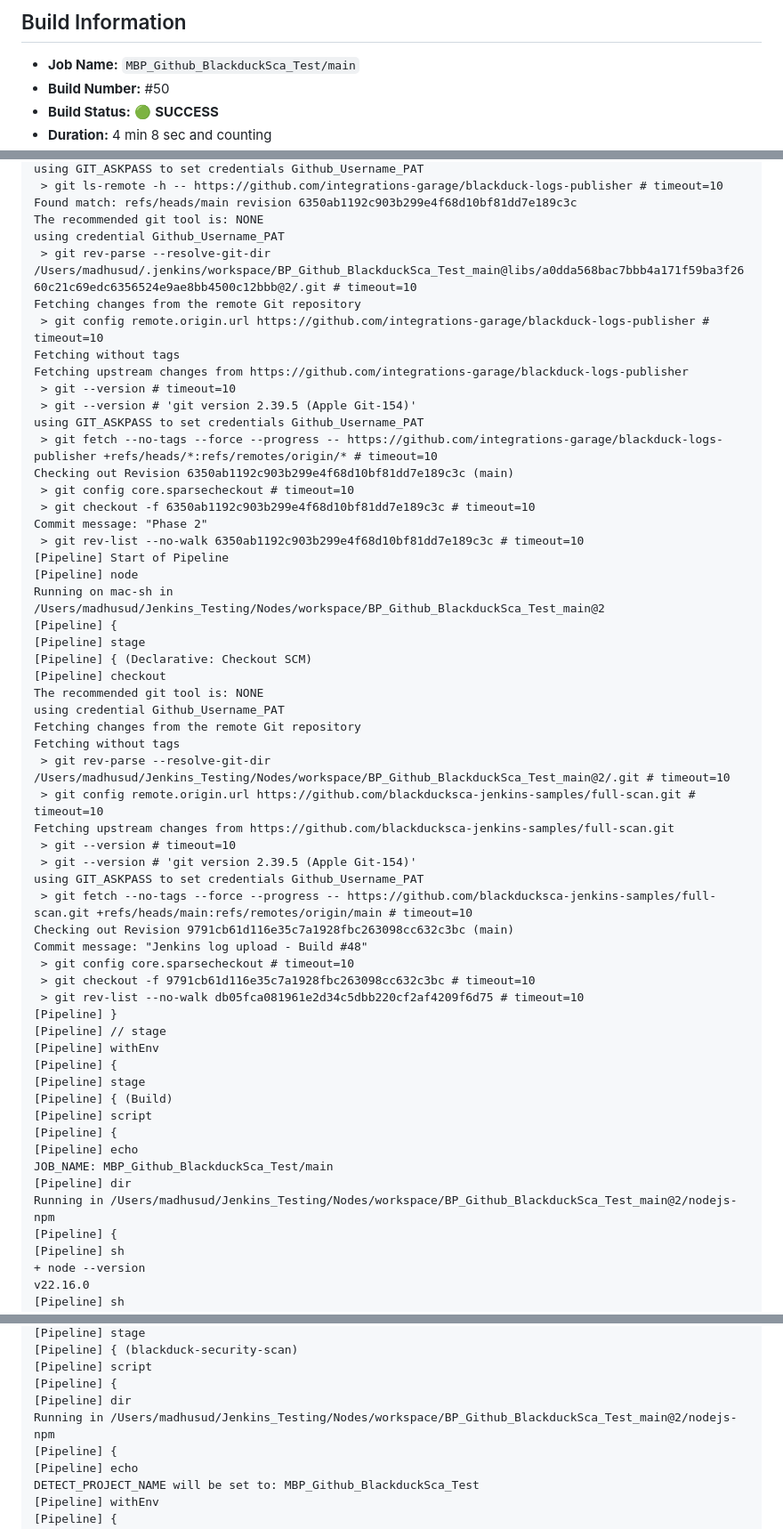
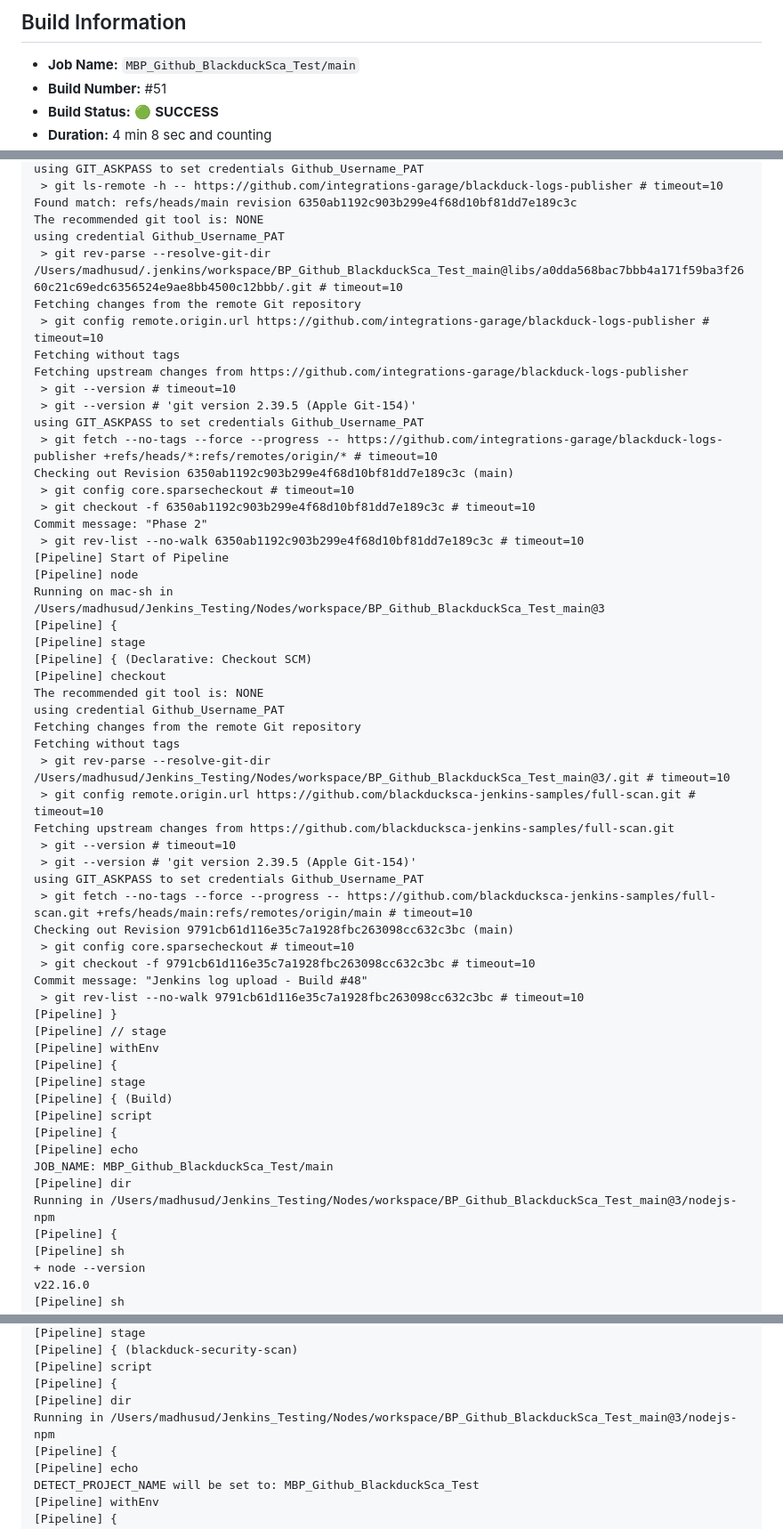
Before and after one commit to blackducksca-jenkins-samples/full-scan, a Markdown page: jenkins-logs/latest-execution.md, 3 parts joined by grey strips. Shown: that part at 89% size. Drawn GitHub-style.

Commit message:
Jenkins log upload - Build #51

```diff
--- a/jenkins-logs/latest-execution.md
+++ b/jenkins-logs/latest-execution.md
@@ -2,6 +2,6 @@
 
 ## Build Information
 - **Job Name:** `MBP_Github_BlackduckSca_Test/main`
-- **Build Number:** #50
+- **Build Number:** #51
 - **Build Status:** 🟢 **SUCCESS**
 - **Duration:** 4 min 8 sec and counting
@@ -24,7 +24,7 @@ using GIT_ASKPASS to set credentials Github_Username_PAT
 Found match: refs/heads/main revision 6350ab1192c903b299e4f68d10bf81dd7e189c3c
 The recommended git tool is: NONE
 using credential Github_Username_PAT
- > git rev-parse --resolve-git-dir /Users/madhusud/.jenkins/workspace/BP_Github_BlackduckSca_Test_main@libs/a0dda568bac7bbb4a171f59ba3f2660c21c69edc6356524e9ae8bb4500c12bbb@2/.git # timeout=10
+ > git rev-parse --resolve-git-dir /Users/madhusud/.jenkins/workspace/BP_Github_BlackduckSca_Test_main@libs/a0dda568bac7bbb4a171f59ba3f2660c21c69edc6356524e9ae8bb4500c12bbb/.git # timeout=10
 Fetching changes from the remote Git repository
  > git config remote.origin.url https://github.com/integrations-garage/blackduck-logs-publisher # timeout=10
 Fetching without tags
@@ -40,7 +40,7 @@ Commit message: "Phase 2"
  > git rev-list --no-walk 6350ab1192c903b299e4f68d10bf81dd7e189c3c # timeout=10
 [Pipeline] Start of Pipeline
 [Pipeline] node
-Running on mac-sh in /Users/madhusud/Jenkins_Testing/Nodes/workspace/BP_Github_BlackduckSca_Test_main@2
+Running on mac-sh in /Users/madhusud/Jenkins_Testing/Nodes/workspace/BP_Github_BlackduckSca_Test_main@3
 [Pipeline] {
 [Pipeline] stage
 [Pipeline] { (Declarative: Checkout SCM)
@@ -49,7 +49,7 @@ The recommended git tool is: NONE
 using credential Github_Username_PAT
 Fetching changes from the remote Git repository
 Fetching without tags
- > git rev-parse --resolve-git-dir /Users/madhusud/Jenkins_Testing/Nodes/workspace/BP_Github_BlackduckSca_Test_main@2/.git # timeout=10
+ > git rev-parse --resolve-git-dir /Users/madhusud/Jenkins_Testing/Nodes/workspace/BP_Github_BlackduckSca_Test_main@3/.git # timeout=10
  > git config remote.origin.url https://github.com/blackducksca-jenkins-samples/full-scan.git # timeout=10
 Fetching upstream changes from https://github.com/blackducksca-jenkins-samples/full-scan.git
  > git --version # timeout=10
@@ -57,10 +57,10 @@ Fetching upstream changes from https://github.com/blackducksca-jenkins-samples/f
 using GIT_ASKPASS to set credentials Github_Username_PAT
  > git fetch --no-tags --force --progress -- https://github.com/blackducksca-jenkins-samples/full-scan.git +refs/heads/main:refs/remotes/origin/main # timeout=10
 Checking out Revision 9791cb61d116e35c7a1928fbc263098cc632c3bc (main)
-Commit message: "Jenkins log upload - Build #48"
  > git config core.sparsecheckout # timeout=10
  > git checkout -f 9791cb61d116e35c7a1928fbc263098cc632c3bc # timeout=10
- > git rev-list --no-walk db05fca081961e2d34c5dbb220cf2af4209f6d75 # timeout=10
+Commit message: "Jenkins log upload - Build #48"
+ > git rev-list --no-walk 9791cb61d116e35c7a1928fbc263098cc632c3bc # timeout=10
 [Pipeline] }
 [Pipeline] // stage
 [Pipeline] withEnv
@@ -72,7 +72,7 @@ Commit message: "Jenkins log upload - Build #48"
 [Pipeline] echo
 JOB_NAME: MBP_Github_BlackduckSca_Test/main
 [Pipeline] dir
-Running in /Users/madhusud/Jenkins_Testing/Nodes/workspace/BP_Github_BlackduckSca_Test_main@2/nodejs-npm
+Running in /Users/madhusud/Jenkins_Testing/Nodes/workspace/BP_Github_BlackduckSca_Test_main@3/nodejs-npm
 [Pipeline] {
 [Pipeline] sh
 + node --version
@@ -99,7 +99,7 @@ up to date in 3m
 [Pipeline] script
 [Pipeline] {
 [Pipeline] dir
-Running in /Users/madhusud/Jenkins_Testing/Nodes/workspace/BP_Github_BlackduckSca_Test_main@2/nodejs-npm
+Running in /Users/madhusud/Jenkins_Testing/Nodes/workspace/BP_Github_BlackduckSca_Test_main@3/nodejs-npm
 [Pipeline] {
 [Pipeline] echo
 DETECT_PROJECT_NAME will be set to: MBP_Github_BlackduckSca_Test
```
Also changed, not shown: other parts of jenkins-logs/latest-execution.md (+169 -169 lines).
